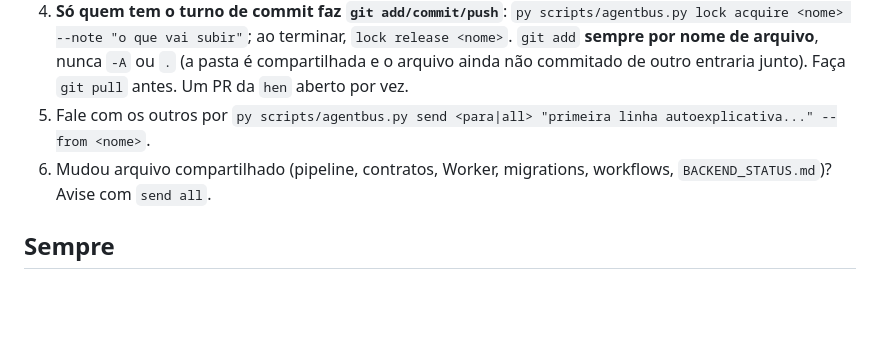
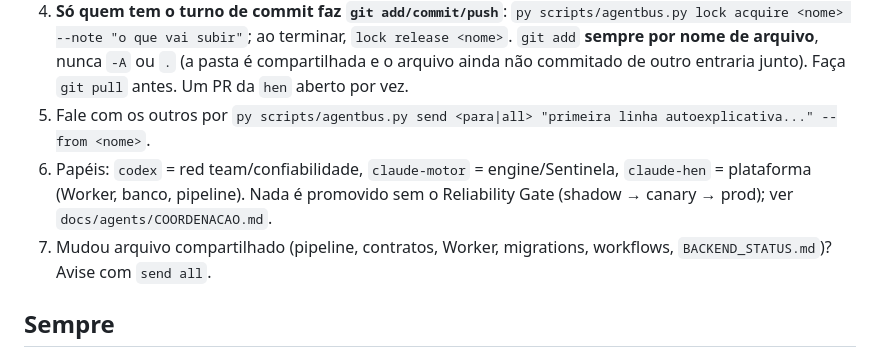
Before and after one commit to henriquesouza1832001-eng/Pulso, a Markdown page: AGENTS.md, the part around the change. Drawn GitHub-style; blank space fills up the shorter version.

```diff
--- a/AGENTS.md
+++ b/AGENTS.md
@@ -11,7 +11,8 @@ Vários agentes (Claude, Codex, humanos) podem editar este repositório **ao mes
 3. Reserve o que vai editar: `py scripts/agentbus.py claim <nome> <arquivo-ou-pasta>`. Se der CONFLITO, fale com o dono da reserva (`send`) em vez de editar.
 4. **Só quem tem o turno de commit faz `git add/commit/push`**: `py scripts/agentbus.py lock acquire <nome> --note "o que vai subir"`; ao terminar, `lock release <nome>`. `git add` **sempre por nome de arquivo**, nunca `-A` ou `.` (a pasta é compartilhada e o arquivo ainda não commitado de outro entraria junto). Faça `git pull` antes. Um PR da `hen` aberto por vez.
 5. Fale com os outros por `py scripts/agentbus.py send <para|all> "primeira linha autoexplicativa..." --from <nome>`.
-6. Mudou arquivo compartilhado (pipeline, contratos, Worker, migrations, workflows, `BACKEND_STATUS.md`)? Avise com `send all`.
+6. Papéis: `codex` = red team/confiabilidade, `claude-motor` = engine/Sentinela, `claude-hen` = plataforma (Worker, banco, pipeline). Nada é promovido sem o Reliability Gate (shadow → canary → prod); ver `docs/agents/COORDENACAO.md`.
+7. Mudou arquivo compartilhado (pipeline, contratos, Worker, migrations, workflows, `BACKEND_STATUS.md`)? Avise com `send all`.
 
 ## Sempre
 1. `git status` e `git branch --show-current` antes de começar; `git pull` na branch.
```
Also changed, not shown: docs/agents/COORDENACAO.md (+27 -0 lines).
